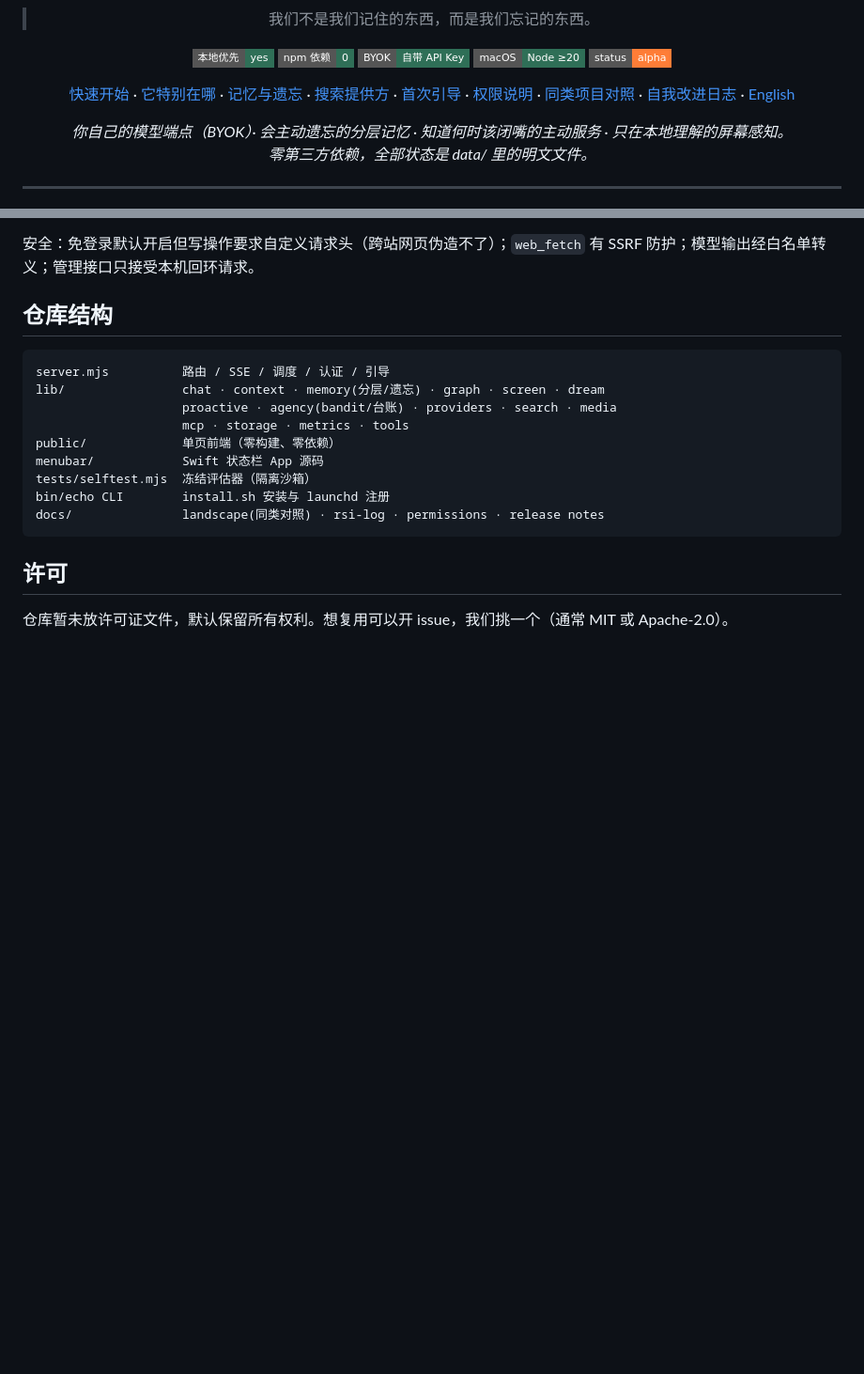
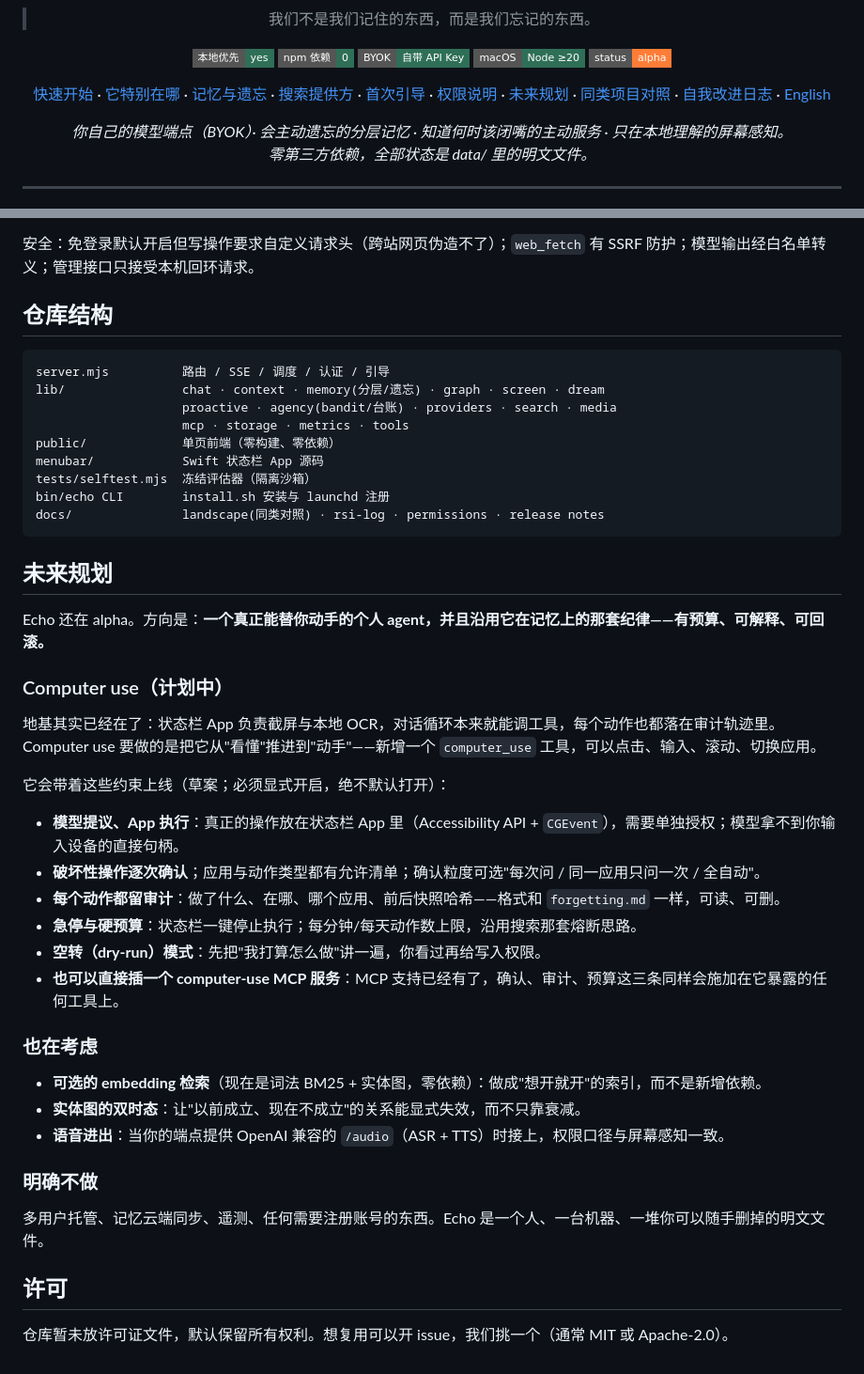
Before and after one commit to Lazarus-coder/echo-assistant, a Markdown page: README.zh-CN.md, 2 parts joined by grey strips. Shown at 94% size. GitHub-like rendering; badges without logos; blank space fills up the shorter version.

````diff
--- a/README.zh-CN.md
+++ b/README.zh-CN.md
@@ -17,6 +17,7 @@
   <a href="#搜索提供方">搜索提供方</a> ·
   <a href="#首次引导byok">首次引导</a> ·
   <a href="docs/permissions.md">权限说明</a> ·
+  <a href="#未来规划">未来规划</a> ·
   <a href="docs/landscape.md">同类项目对照</a> ·
   <a href="docs/rsi-log.md">自我改进日志</a> ·
   <a href="README.md">English</a>
@@ -141,6 +142,34 @@ bin/echo CLI        install.sh 安装与 launchd 注册
 docs/               landscape(同类对照) · rsi-log · permissions · release notes
 ```
 
+<a id="未来规划"></a>
+## 未来规划
+
+Echo 还在 alpha。方向是：**一个真正能替你动手的个人 agent，并且沿用它在记忆上的那套纪律——有预算、可解释、可回滚。**
+
+### Computer use（计划中）
+
+地基其实已经在了：状态栏 App 负责截屏与本地 OCR，对话循环本来就能调工具，每个动作也都落在审计轨迹里。Computer use 要做的是把它从"看懂"推进到"动手"——新增一个 `computer_use` 工具，可以点击、输入、滚动、切换应用。
+
+它会带着这些约束上线（草案；必须显式开启，绝不默认打开）：
+
+- **模型提议、App 执行**：真正的操作放在状态栏 App 里（Accessibility API + `CGEvent`），需要单独授权；模型拿不到你输入设备的直接句柄。
+- **破坏性操作逐次确认**；应用与动作类型都有允许清单；确认粒度可选"每次问 / 同一应用只问一次 / 全自动"。
+- **每个动作都留审计**：做了什么、在哪、哪个应用、前后快照哈希——格式和 `forgetting.md` 一样，可读、可删。
+- **急停与硬预算**：状态栏一键停止执行；每分钟/每天动作数上限，沿用搜索那套熔断思路。
+- **空转（dry-run）模式**：先把"我打算怎么做"讲一遍，你看过再给写入权限。
+- **也可以直接插一个 computer-use MCP 服务**：MCP 支持已经有了，确认、审计、预算这三条同样会施加在它暴露的任何工具上。
+
+### 也在考虑
+
+- **可选的 embedding 检索**（现在是词法 BM25 + 实体图，零依赖）：做成"想开就开"的索引，而不是新增依赖。
+- **实体图的双时态**：让"以前成立、现在不成立"的关系能显式失效，而不只靠衰减。
+- **语音进出**：当你的端点提供 OpenAI 兼容的 `/audio`（ASR + TTS）时接上，权限口径与屏幕感知一致。
+
+### 明确不做
+
+多用户托管、记忆云端同步、遥测、任何需要注册账号的东西。Echo 是一个人、一台机器、一堆你可以随手删掉的明文文件。
+
 ## 许可
 
 仓库暂未放许可证文件，默认保留所有权利。想复用可以开 issue，我们挑一个（通常 MIT 或 Apache-2.0）。
````
Also changed, not shown: README.md (+29 -0 lines), docs/release-notes-0.1.0-alpha.2.md (+4 -0 lines).
